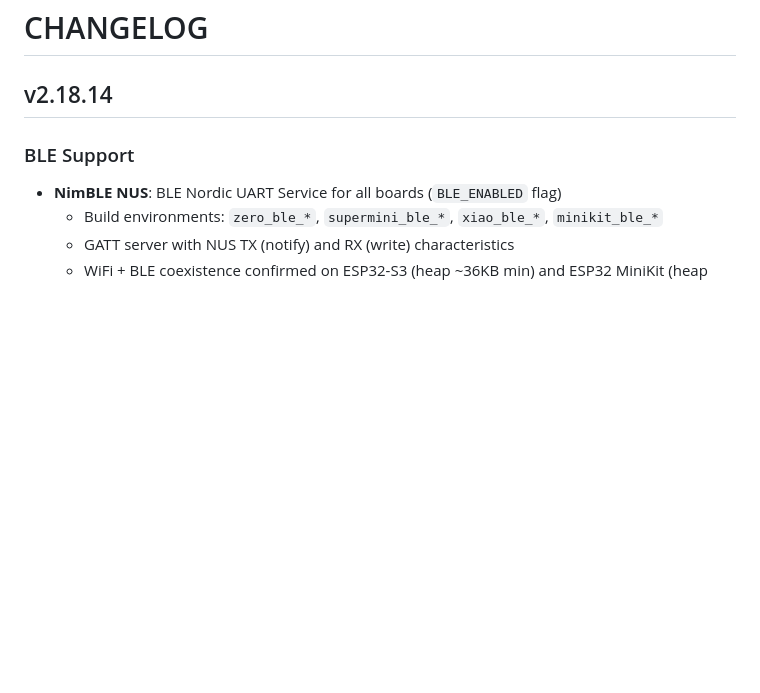
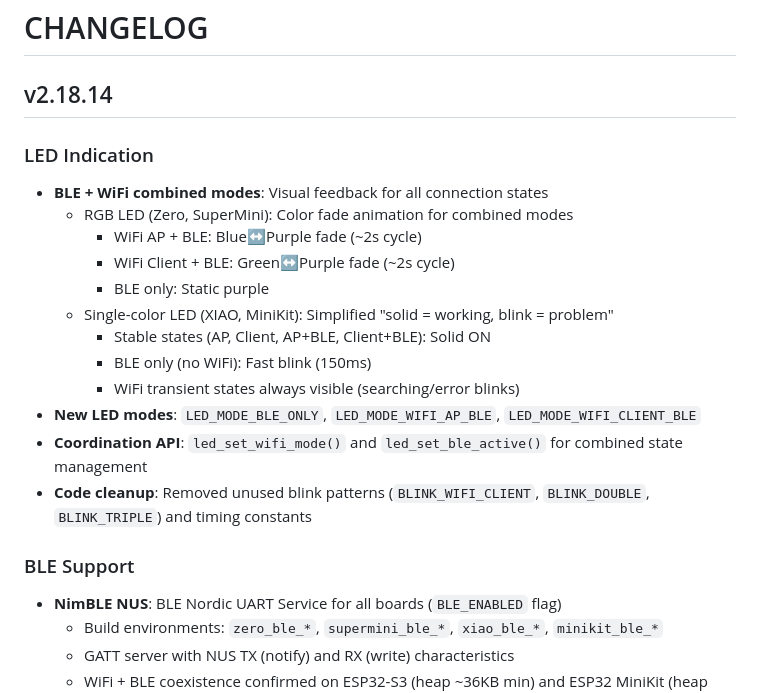
Before and after one commit to zvldz/ESP32-UART-Bridge, a Markdown page: CHANGELOG.md, the part around the change. Drawn GitHub-style; blank space fills up the shorter version.

Commit message:
LED indication for BLE+WiFi modes

```diff
--- a/CHANGELOG.md
+++ b/CHANGELOG.md
@@ -1,6 +1,20 @@
 # CHANGELOG
 
 ## v2.18.14
+
+### LED Indication
+- **BLE + WiFi combined modes**: Visual feedback for all connection states
+  - RGB LED (Zero, SuperMini): Color fade animation for combined modes
+    - WiFi AP + BLE: Blue↔Purple fade (~2s cycle)
+    - WiFi Client + BLE: Green↔Purple fade (~2s cycle)
+    - BLE only: Static purple
+  - Single-color LED (XIAO, MiniKit): Simplified "solid = working, blink = problem"
+    - Stable states (AP, Client, AP+BLE, Client+BLE): Solid ON
+    - BLE only (no WiFi): Fast blink (150ms)
+    - WiFi transient states always visible (searching/error blinks)
+- **New LED modes**: `LED_MODE_BLE_ONLY`, `LED_MODE_WIFI_AP_BLE`, `LED_MODE_WIFI_CLIENT_BLE`
+- **Coordination API**: `led_set_wifi_mode()` and `led_set_ble_active()` for combined state management
+- **Code cleanup**: Removed unused blink patterns (`BLINK_WIFI_CLIENT`, `BLINK_DOUBLE`, `BLINK_TRIPLE`) and timing constants
 
 ### BLE Support
 - **NimBLE NUS**: BLE Nordic UART Service for all boards (`BLE_ENABLED` flag)
```
